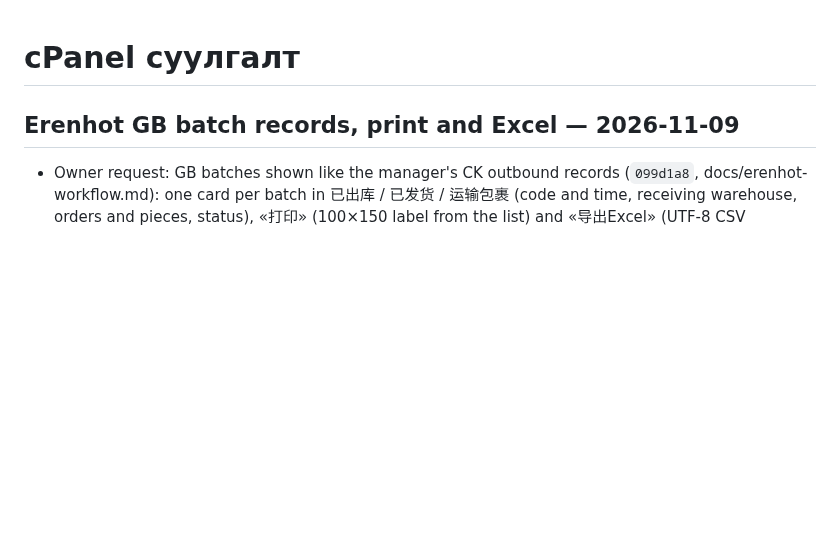
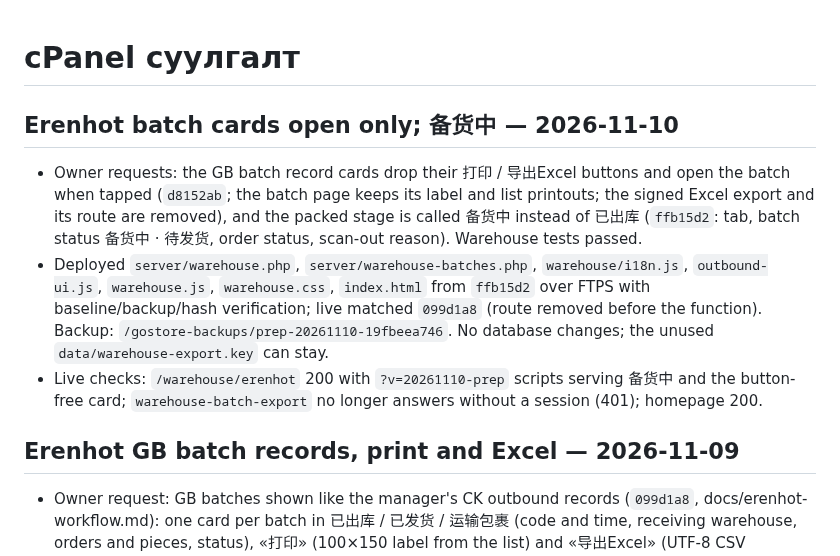
Before and after one commit to mop03ko/gostore.mn, a Markdown page: DEPLOYMENT.md, the part around the change. Drawn GitHub-style; blank space fills up the shorter version.

Commit message:
Record the batch card and 备货中 deployment
Co-Authored-By: Claude Opus 5.5 <noreply@anthropic.com>

```diff
--- a/DEPLOYMENT.md
+++ b/DEPLOYMENT.md
@@ -1,4 +1,10 @@
 # cPanel суулгалт
+
+## Erenhot batch cards open only; 备货中 — 2026-11-10
+
+- Owner requests: the GB batch record cards drop their 打印 / 导出Excel buttons and open the batch when tapped (`d8152ab`; the batch page keeps its label and list printouts; the signed Excel export and its route are removed), and the packed stage is called 备货中 instead of 已出库 (`ffb15d2`: tab, batch status 备货中 · 待发货, order status, scan-out reason). Warehouse tests passed.
+- Deployed `server/warehouse.php`, `server/warehouse-batches.php`, `warehouse/i18n.js`, `outbound-ui.js`, `warehouse.js`, `warehouse.css`, `index.html` from `ffb15d2` over FTPS with baseline/backup/hash verification; live matched `099d1a8` (route removed before the function). Backup: `/gostore-backups/prep-20261110-19fbeea746`. No database changes; the unused `data/warehouse-export.key` can stay.
+- Live checks: `/warehouse/erenhot` 200 with `?v=20261110-prep` scripts serving 备货中 and the button-free card; `warehouse-batch-export` no longer answers without a session (401); homepage 200.
 
 ## Erenhot GB batch records, print and Excel — 2026-11-09
 
```
